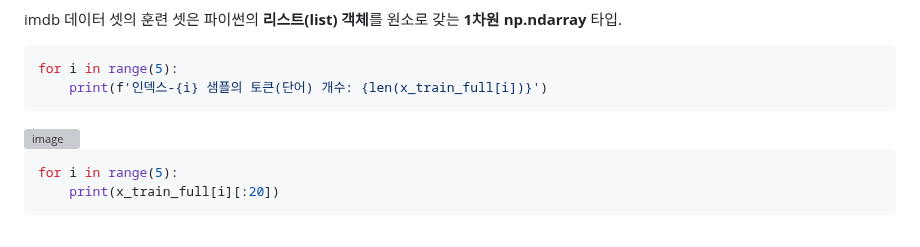
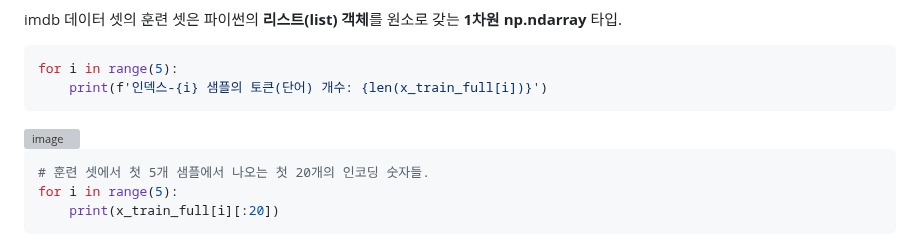
Before and after one commit to binibinibini/study, a Markdown page: da/75일차.md, the part around the change. Drawn GitHub-style; grey boxes are pictures that could not be loaded.

````diff
--- a/da/75일차.md
+++ b/da/75일차.md
@@ -665,6 +665,7 @@ for i in range(5):
 <img width="265" height="92" alt="image" src="https://github.com/user-attachments/assets/4bf6dbaa-782d-466c-af95-cc2f01b48c57" />
 
 ```python
+# 훈련 셋에서 첫 5개 샘플에서 나오는 첫 20개의 인코딩 숫자들.
 for i in range(5):
     print(x_train_full[i][:20])
 ```
````
